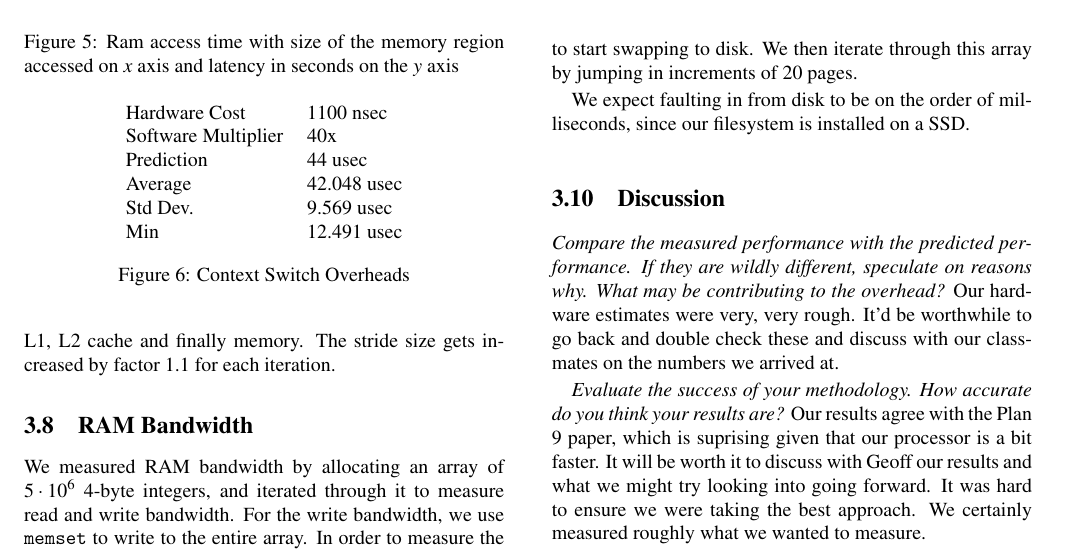
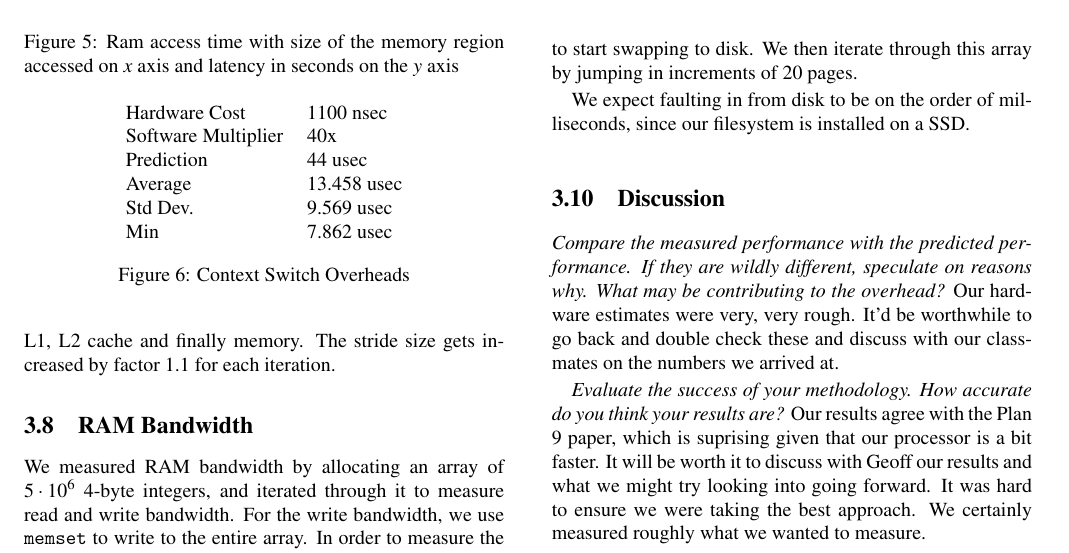
Before and after one commit to 9Back/8.25, a LaTeX document (template-usenix/usenix2019_v2.tex): part of page 4 of 5, cut so that both start at the same text. Compiled offline with pdfLaTeX; a LaTeX package or settings file that is missing is left out.

Commit message:
iterim update of context switch

```diff
--- a/template-usenix/usenix2019_v2.tex
+++ b/template-usenix/usenix2019_v2.tex
@@ -354,9 +354,9 @@ To measure ram access time allocated a $1.6$ GB array on the heap, and iterated
 Hardware Cost  & 1100 nsec  \\
 Software Multiplier  & 40x   \\
 Prediction  & 44 usec    \\
-Average  & 42.048 usec    \\
+Average  & 13.458 usec    \\
 Std Dev. & 9.569 usec     \\
-Min      & 12.491 usec
+Min      & 7.862 usec
 \end{tabular}
 \caption{Context Switch Overheads}
 \label{tab:conswitchoverheads}
```
Also changed, not shown: 1 other file.
